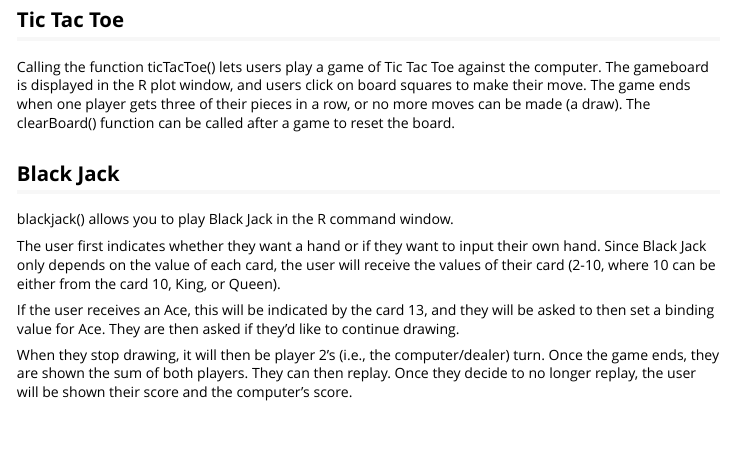
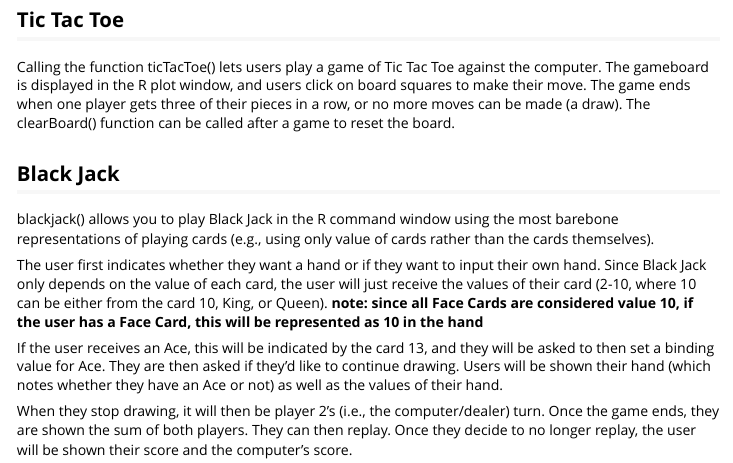
Before and after one commit to PHP2560-Statistical-Programming-R/r-package-games, an R Markdown document (groupwork/Games-vignette.Rmd): the page in a window 1100 px wide, from 760 px down. Rendered offline with R 4.5, knitr and Pandoc, with nearby package versions.

Commit message:
changed instructions of Black Jack

```diff
--- a/groupwork/Games-vignette.Rmd
+++ b/groupwork/Games-vignette.Rmd
@@ -36,10 +36,10 @@ Calling the function ticTacToe() lets users play a game of Tic Tac Toe against t
 
 ## **Black Jack**
 
-blackjack() allows you to play Black Jack in the R command window.
+blackjack() allows you to play Black Jack in the R command window using the most barebone representations of playing cards (e.g., using only value of cards rather than the cards themselves).
 
-The user first indicates whether they want a hand or if they want to input their own hand. Since Black Jack only depends on the value of each card, the user will receive the values of their card (2-10, where 10 can be either from the card 10, King, or Queen).
+The user first indicates whether they want a hand or if they want to input their own hand. Since Black Jack only depends on the value of each card, the user will just receive the values of their card (2-10, where 10 can be either from the card 10, King, or Queen). **note: since all Face Cards are considered value 10, if the user has a Face Card, this will be represented as 10 in the hand**
 
-If the user receives an Ace, this will be indicated by the card 13, and they will be asked to then set a binding value for Ace. They are then asked if they'd like to continue drawing.
+If the user receives an Ace, this will be indicated by the card 13, and they will be asked to then set a binding value for Ace. They are then asked if they'd like to continue drawing. Users will be shown their hand (which notes whether they have an Ace or not) as well as the values of their hand.
 
 When they stop drawing, it will then be player 2's (i.e., the computer/dealer) turn. Once the game ends, they are shown the sum of both players. They can then replay. Once they decide to no longer replay, the user will be shown their score and the computer's score.
```
